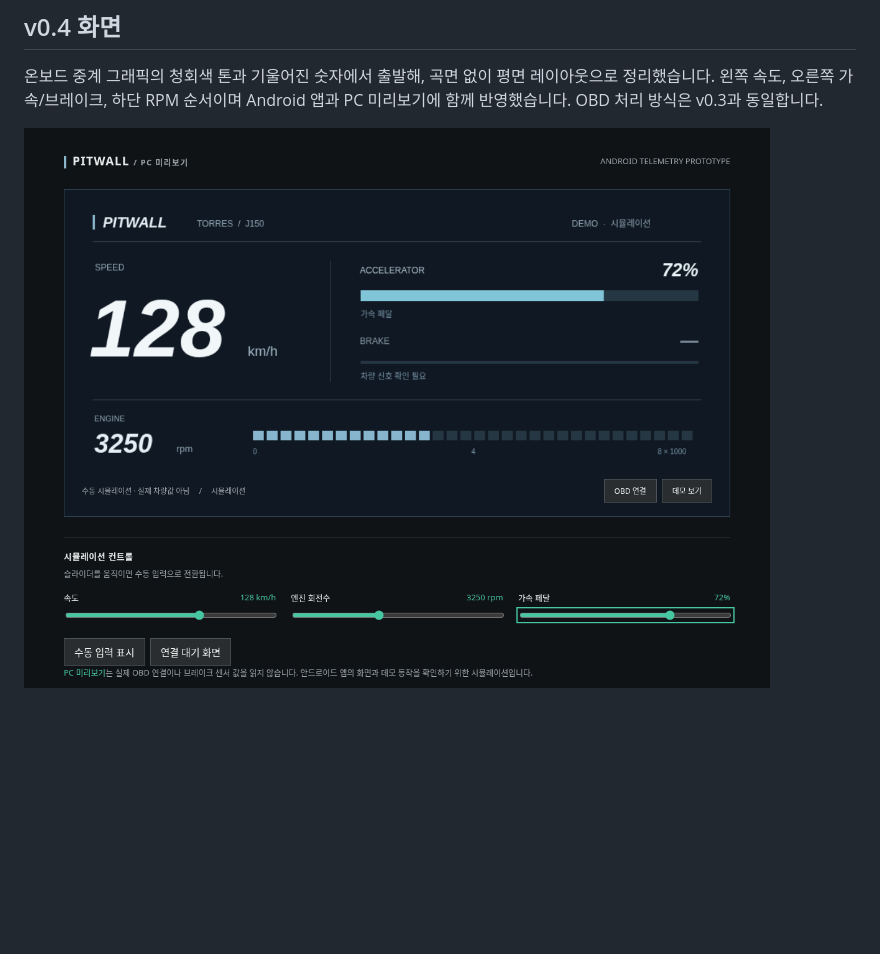
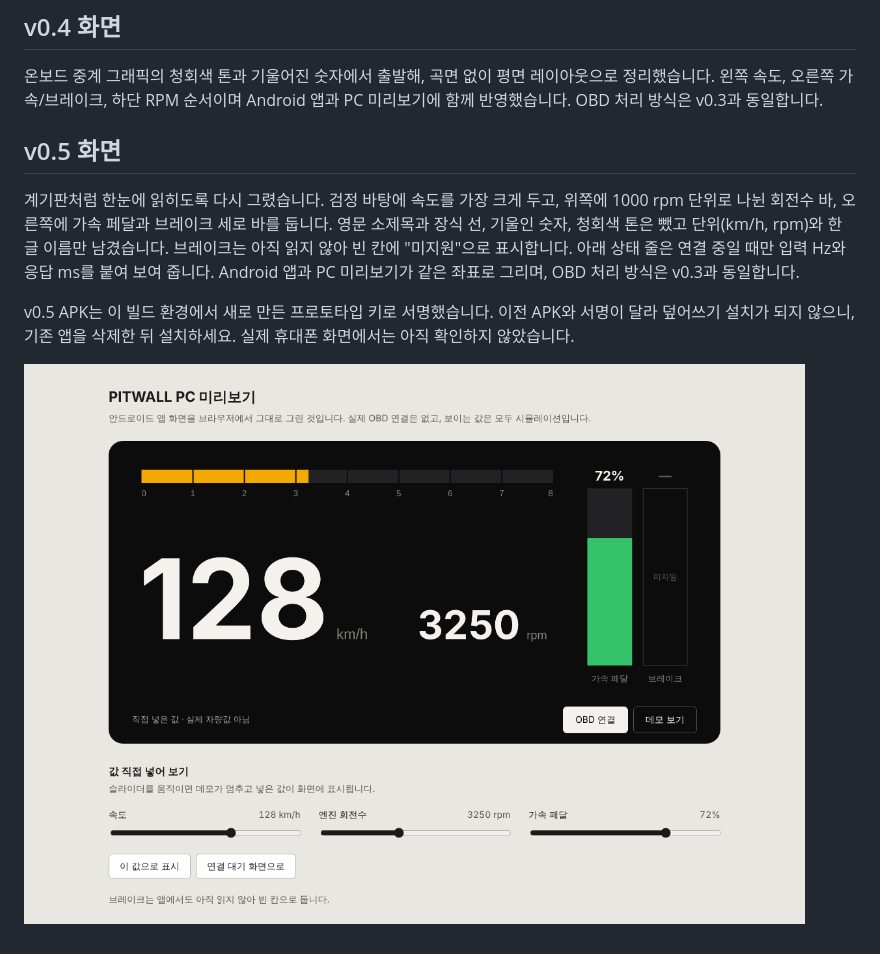
Before and after one commit to foseja8553/andauto, a Markdown page: README.md, the part around the change. Drawn GitHub-style; pictures changed too: preview/screenshot.png; blank space fills up the shorter version.

```diff
--- a/README.md
+++ b/README.md
@@ -49,4 +49,10 @@ OBD 응답 분석과 단위 변환은 Rust (`telemetry`)로 구현했으며, 블
 
 온보드 중계 그래픽의 청회색 톤과 기울어진 숫자에서 출발해, 곡면 없이 평면 레이아웃으로 정리했습니다. 왼쪽 속도, 오른쪽 가속/브레이크, 하단 RPM 순서이며 Android 앱과 PC 미리보기에 함께 반영했습니다. OBD 처리 방식은 v0.3과 동일합니다.
 
+## v0.5 화면
+
+계기판처럼 한눈에 읽히도록 다시 그렸습니다. 검정 바탕에 속도를 가장 크게 두고, 위쪽에 1000 rpm 단위로 나뉜 회전수 바, 오른쪽에 가속 페달과 브레이크 세로 바를 둡니다. 영문 소제목과 장식 선, 기울인 숫자, 청회색 톤은 뺐고 단위(km/h, rpm)와 한글 이름만 남겼습니다. 브레이크는 아직 읽지 않아 빈 칸에 "미지원"으로 표시합니다. 아래 상태 줄은 연결 중일 때만 입력 Hz와 응답 ms를 붙여 보여 줍니다. Android 앱과 PC 미리보기가 같은 좌표로 그리며, OBD 처리 방식은 v0.3과 동일합니다.
+
+v0.5 APK는 이 빌드 환경에서 새로 만든 프로토타입 키로 서명했습니다. 이전 APK와 서명이 달라 덮어쓰기 설치가 되지 않으니, 기존 앱을 삭제한 뒤 설치하세요. 실제 휴대폰 화면에서는 아직 확인하지 않았습니다.
+
 ![PC 시뮬레이션 화면](preview/screenshot.png)
```
Also changed, not shown: 5 other files.
